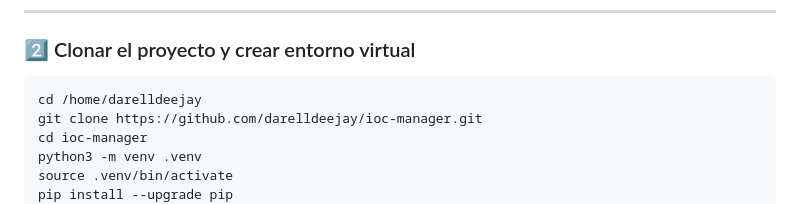
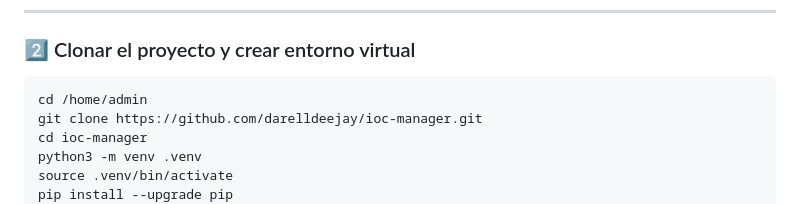
Before and after one commit to darelldeejay/ioc-manager, a Markdown page: README.md, the part around the change. Rendered like a GitHub page.

Commit message:
Update project directory path in README

````diff
--- a/README.md
+++ b/README.md
@@ -31,7 +31,7 @@ sudo apt update && sudo apt install -y python3 python3-venv python3-pip gunicorn
 ### 2️⃣ Clonar el proyecto y crear entorno virtual
 
 ```bash
-cd /home/darelldeejay
+cd /home/admin
 git clone https://github.com/darelldeejay/ioc-manager.git
 cd ioc-manager
 python3 -m venv .venv
````
